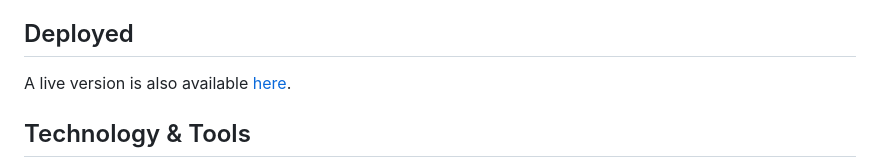
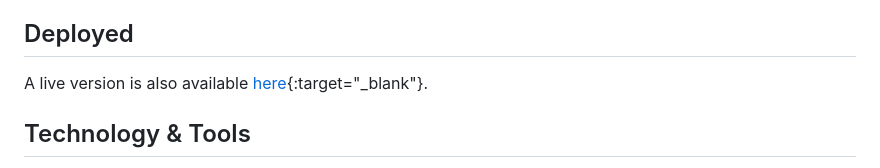
Before and after one commit to tunprimus/Folliculometry_Tracker, a Markdown page: README.md, the part around the change. GitHub-like rendering.

Commit message:
fix: added a target=_blank for the link to the live version

```diff
--- a/README.md
+++ b/README.md
@@ -28,7 +28,7 @@ Clone this repo and open the index.html file in the browser or with a live serve
 
 ## Deployed
 
-A live version is also available [here](https://tunprimus.gitlab.io/Folliculometry_Tracker/).
+A live version is also available [here](https://tunprimus.gitlab.io/Folliculometry_Tracker/){:target="_blank"}.
 
 ## Technology & Tools
 
```
